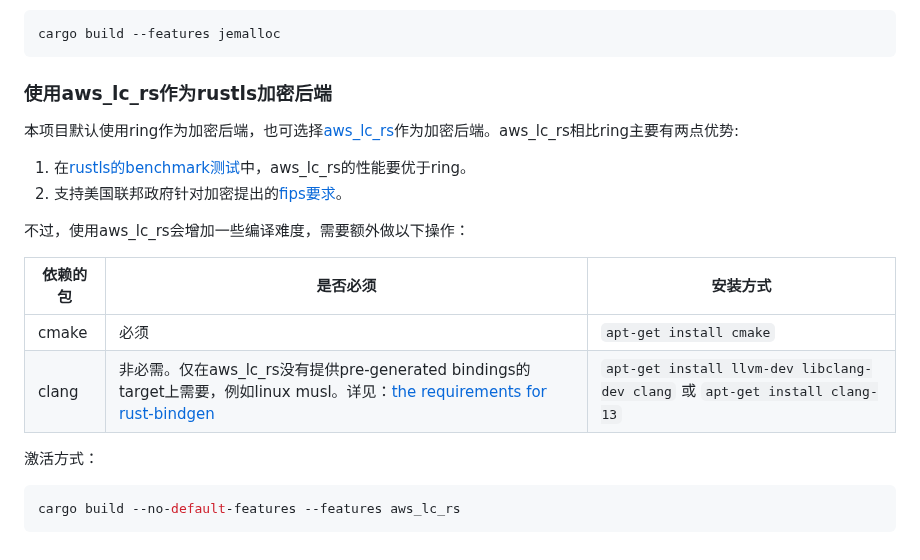
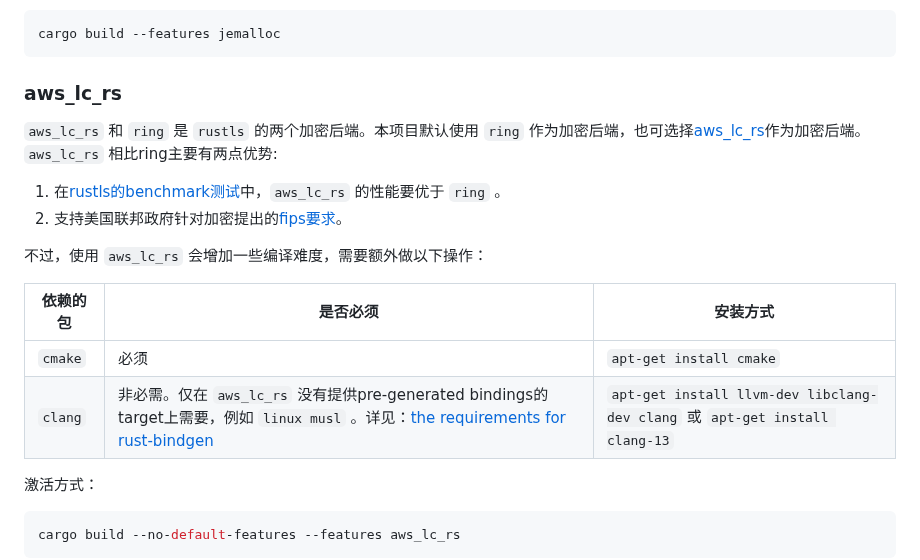
Before and after one commit to arloor/rust_http_proxy, a Markdown page: README.md, the part around the change. GitHub-like rendering.

Commit message:
Update README.md with information about aws_lc_rs as an alternative encryption backend

````diff
--- a/README.md
+++ b/README.md
@@ -142,19 +142,19 @@ req_from_out_total{referer="all",path="all"} 4
 cargo build --features jemalloc
 ```
 
-### 使用aws_lc_rs作为rustls加密后端
+### aws_lc_rs
 
-本项目默认使用ring作为加密后端，也可选择[aws_lc_rs](https://crates.io/crates/aws-lc-rs)作为加密后端。aws_lc_rs相比ring主要有两点优势:
+`aws_lc_rs` 和 `ring` 是 `rustls` 的两个加密后端。本项目默认使用 `ring` 作为加密后端，也可选择[aws_lc_rs](https://crates.io/crates/aws-lc-rs)作为加密后端。`aws_lc_rs` 相比ring主要有两点优势:
 
-1. 在[rustls的benchmark测试](https://github.com/aochagavia/rustls-bench-results)中，aws_lc_rs的性能要优于ring。
+1. 在[rustls的benchmark测试](https://github.com/aochagavia/rustls-bench-results)中，`aws_lc_rs` 的性能要优于 `ring` 。
 2. 支持美国联邦政府针对加密提出的[fips要求](https://csrc.nist.gov/pubs/fips/140-2/upd2/final)。
 
-不过，使用aws_lc_rs会增加一些编译难度，需要额外做以下操作：
+不过，使用 `aws_lc_rs` 会增加一些编译难度，需要额外做以下操作：
 
 | 依赖的包 | 是否必须 |安装方式 |
 | --- | --- | --- |
-| cmake | 必须 | `apt-get install cmake` |
-| clang | 非必需。仅在aws_lc_rs没有提供pre-generated bindings的target上需要，例如linux musl。详见：[the requirements for rust-bindgen](https://rust-lang.github.io/rust-bindgen/requirements.html) |`apt-get install llvm-dev libclang-dev clang` 或 `apt-get install clang-13` |
+| `cmake` | 必须 | `apt-get install cmake` |
+| `clang` | 非必需。仅在 `aws_lc_rs` 没有提供pre-generated bindings的target上需要，例如 `linux musl` 。详见：[the requirements for rust-bindgen](https://rust-lang.github.io/rust-bindgen/requirements.html) |`apt-get install llvm-dev libclang-dev clang` 或 `apt-get install clang-13` |
 
 激活方式：
 
````
